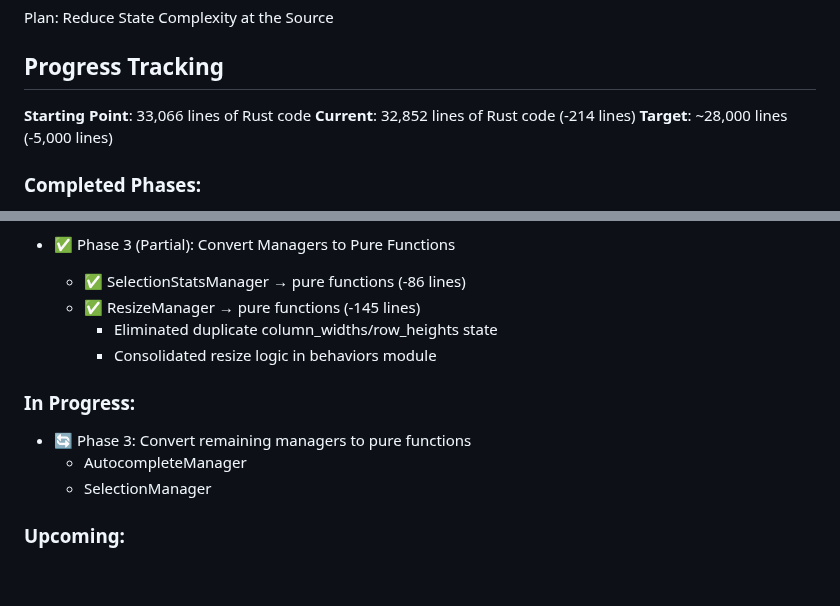
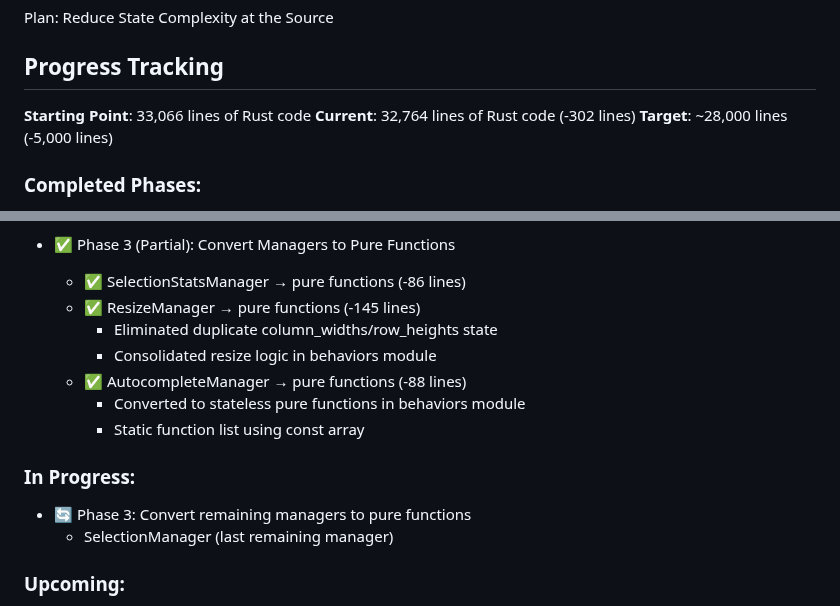
Before and after one commit to vimeh/gridcore, a Markdown page: REDUCE_STATE.md, 2 parts joined by grey strips. Rendered like a GitHub page; blank space fills up the shorter version.

Commit message:
docs: update REDUCE_STATE.md with AutocompleteManager conversion progress

```diff
--- a/REDUCE_STATE.md
+++ b/REDUCE_STATE.md
@@ -3,7 +3,7 @@ Plan: Reduce State Complexity at the Source
 ## Progress Tracking
 
 **Starting Point**: 33,066 lines of Rust code
-**Current**: 32,852 lines of Rust code (-214 lines)
+**Current**: 32,764 lines of Rust code (-302 lines)
 **Target**: ~28,000 lines (-5,000 lines)
 
 ### Completed Phases:
@@ -17,11 +17,13 @@ Plan: Reduce State Complexity at the Source
   - ✅ ResizeManager → pure functions (-145 lines)
     - Eliminated duplicate column_widths/row_heights state
     - Consolidated resize logic in behaviors module
+  - ✅ AutocompleteManager → pure functions (-88 lines)
+    - Converted to stateless pure functions in behaviors module
+    - Static function list using const array
 
 ### In Progress:
 - 🔄 Phase 3: Convert remaining managers to pure functions
-  - AutocompleteManager
-  - SelectionManager
+  - SelectionManager (last remaining manager)
 
 ### Upcoming:
 - Phase 1: Simplify UIState enum
```
